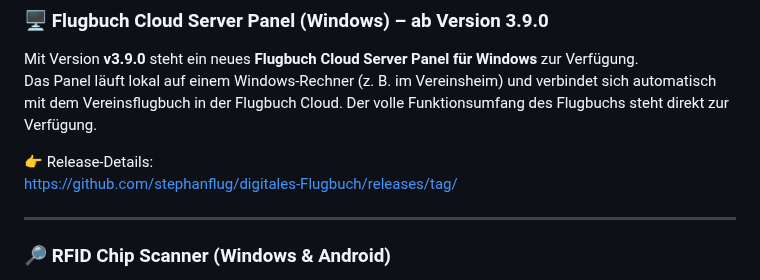
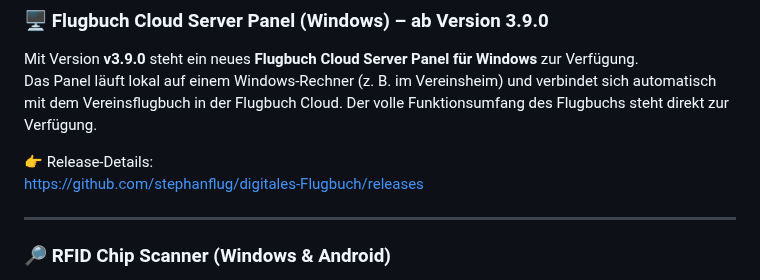
Before and after one commit to stephanflug/digitales-Flugbuch, a Markdown page: README.md, the part around the change. Drawn GitHub-style.

```diff
--- a/README.md
+++ b/README.md
@@ -30,7 +30,7 @@ Mit Version **v3.9.0** steht ein neues **Flugbuch Cloud Server Panel für Window
 Das Panel läuft lokal auf einem Windows-Rechner (z. B. im Vereinsheim) und verbindet sich automatisch mit dem Vereinsflugbuch in der Flugbuch Cloud. Der volle Funktionsumfang des Flugbuchs steht direkt zur Verfügung.
 
 👉 Release-Details:
-https://github.com/stephanflug/digitales-Flugbuch/releases/tag/
+https://github.com/stephanflug/digitales-Flugbuch/releases
 
 ---
 
```
